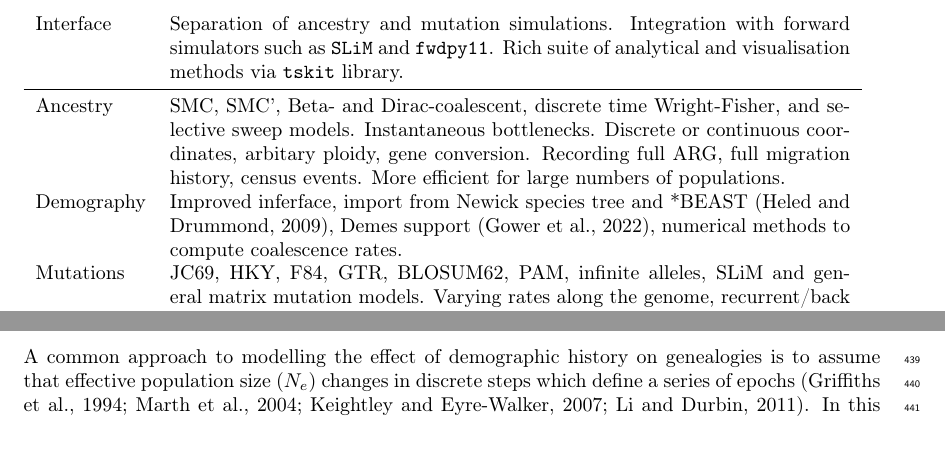
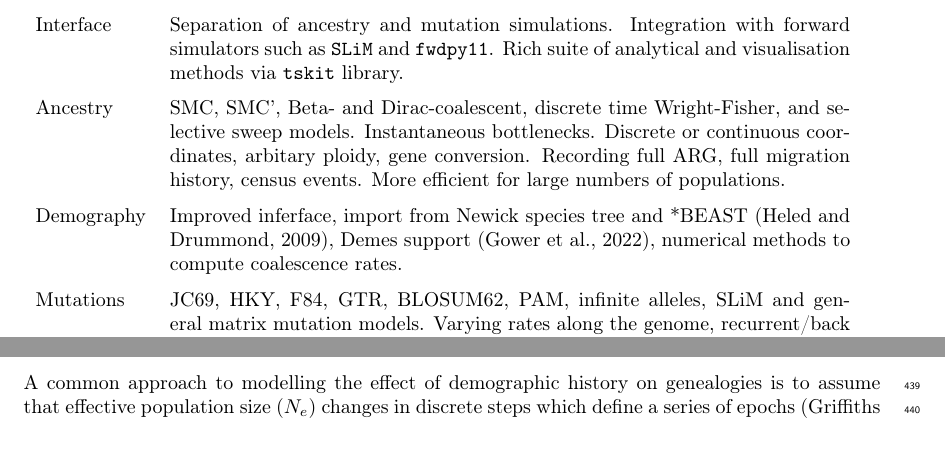
Before and after one commit to tskit-dev/msprime-1.0-paper, a LaTeX paper (paper.tex): two parts of pages 4 and 14 of 44, joined at a grey line, cut so that both start at the same text. Compiled offline with pdfLaTeX.

Commit message:
Tweak table

```diff
--- a/paper.tex
+++ b/paper.tex
@@ -291,12 +291,13 @@ see~\cite{kelleher2016efficient} for a performance comparison of
 \msprime\ against simulators such as \ms, \msms, and \scrm.
 
 \begin{table}
+{ % begin box to localize effect of arraystretch change
+\renewcommand{\arraystretch}{1.5}
 \begin{tabular}{lp{12cm}}
 Interface
 & Separation of ancestry and mutation simulations. Integration
 with forward simulators such as \SLiM\ and \fwdpy.
 Rich suite of analytical and visualisation methods via \tskit\ library. \\
-\midrule
 
 Ancestry
 & SMC, SMC', Beta- and Dirac-coalescent, discrete time Wright-Fisher,
```
Also changed, not shown: paper.tex (1 more changed lines).
